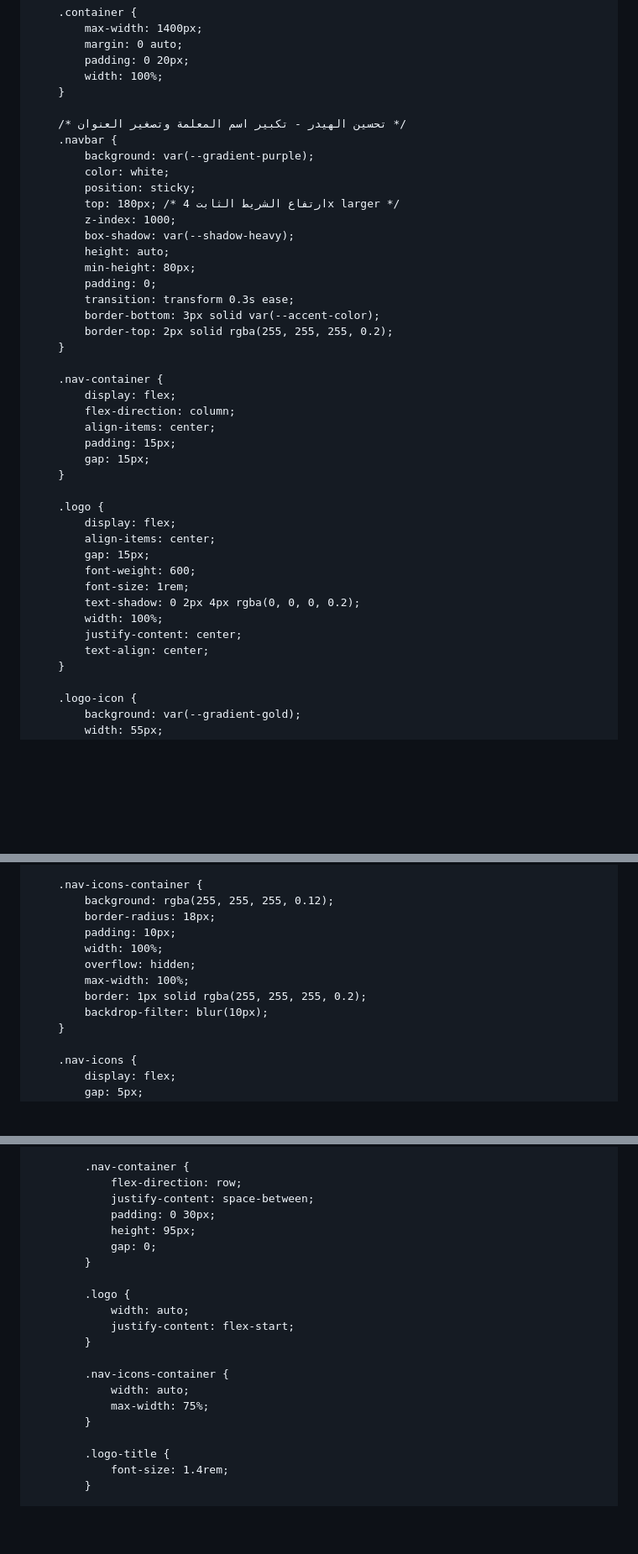
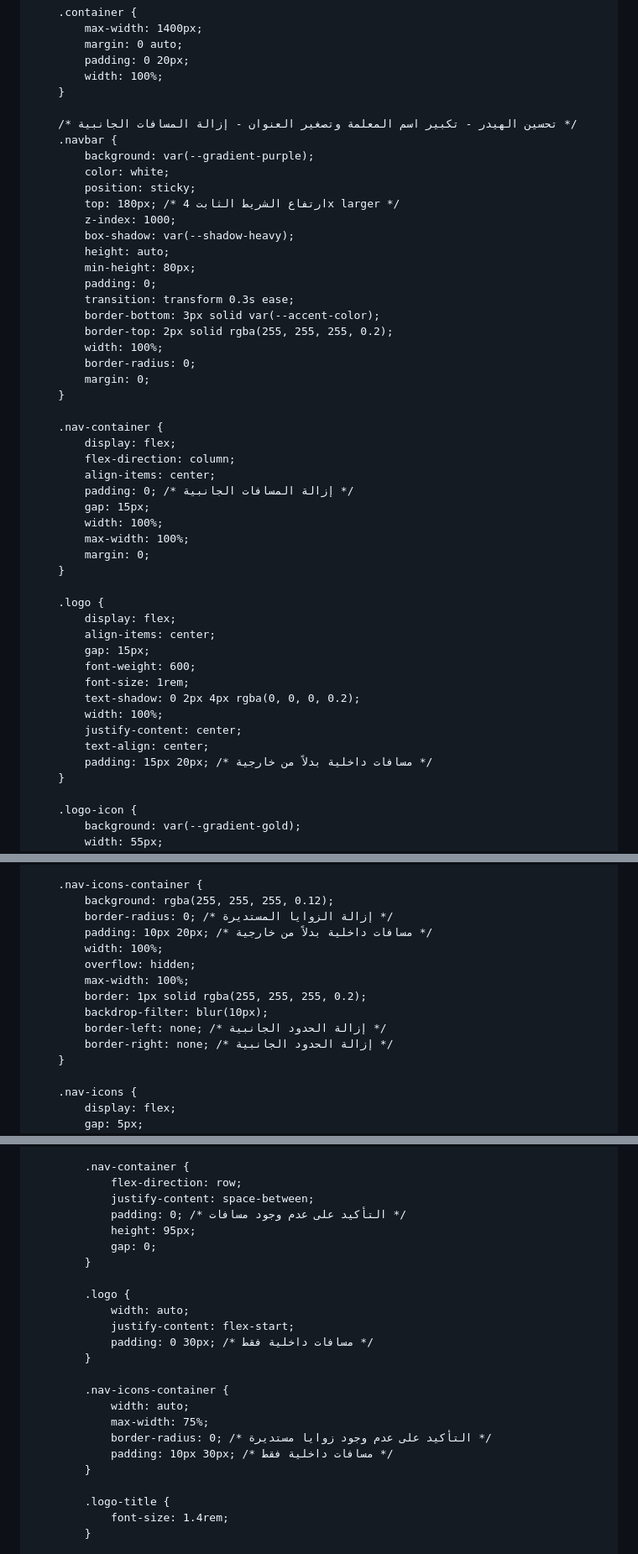
Before and after one commit to visionof2030-pixel/Print, a Markdown page: README.md, 3 parts joined by grey strips. Shown at 84% size. Drawn GitHub-style; blank space fills up the shorter version.

```diff
--- a/README.md
+++ b/README.md
@@ -115,7 +115,7 @@
             width: 100%;
         }
 
-        /* تحسين الهيدر - تكبير اسم المعلمة وتصغير العنوان */
+        /* تحسين الهيدر - تكبير اسم المعلمة وتصغير العنوان - إزالة المسافات الجانبية */
         .navbar {
             background: var(--gradient-purple);
             color: white;
@@ -129,14 +129,20 @@
             transition: transform 0.3s ease;
             border-bottom: 3px solid var(--accent-color);
             border-top: 2px solid rgba(255, 255, 255, 0.2);
+            width: 100%;
+            border-radius: 0;
+            margin: 0;
         }
 
         .nav-container {
             display: flex;
             flex-direction: column;
             align-items: center;
-            padding: 15px;
+            padding: 0; /* إزالة المسافات الجانبية */
             gap: 15px;
+            width: 100%;
+            max-width: 100%;
+            margin: 0;
         }
 
         .logo {
@@ -149,6 +155,7 @@
             width: 100%;
             justify-content: center;
             text-align: center;
+            padding: 15px 20px; /* مسافات داخلية بدلاً من خارجية */
         }
 
         .logo-icon {
@@ -199,13 +206,15 @@
 
         .nav-icons-container {
             background: rgba(255, 255, 255, 0.12);
-            border-radius: 18px;
-            padding: 10px;
+            border-radius: 0; /* إزالة الزوايا المستديرة */
+            padding: 10px 20px; /* مسافات داخلية بدلاً من خارجية */
             width: 100%;
             overflow: hidden;
             max-width: 100%;
             border: 1px solid rgba(255, 255, 255, 0.2);
             backdrop-filter: blur(10px);
+            border-left: none; /* إزالة الحدود الجانبية */
+            border-right: none; /* إزالة الحدود الجانبية */
         }
 
         .nav-icons {
@@ -1312,7 +1321,7 @@
             .nav-container {
                 flex-direction: row;
                 justify-content: space-between;
-                padding: 0 30px;
+                padding: 0; /* التأكيد على عدم وجود مسافات */
                 height: 95px;
                 gap: 0;
             }
@@ -1320,11 +1329,14 @@
             .logo {
                 width: auto;
                 justify-content: flex-start;
+                padding: 0 30px; /* مسافات داخلية فقط */
             }
 
             .nav-icons-container {
                 width: auto;
                 max-width: 75%;
+                border-radius: 0; /* التأكيد على عدم وجود زوايا مستديرة */
+                padding: 10px 30px; /* مسافات داخلية فقط */
             }
 
             .logo-title {
```
Also changed, not shown: other parts of README.md (+2 -1 lines).
